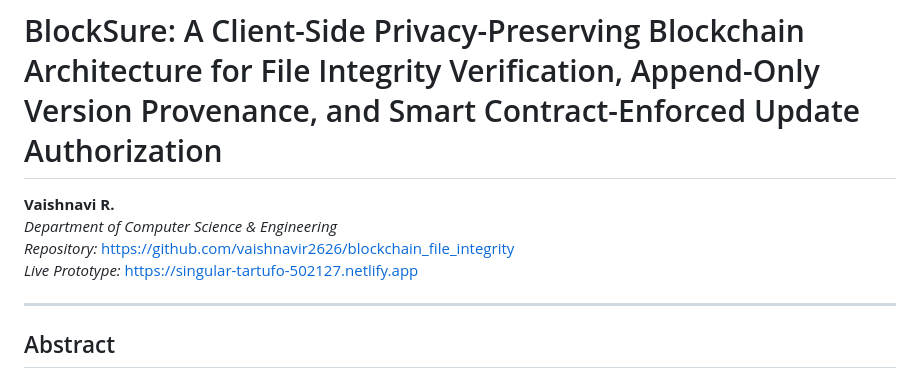
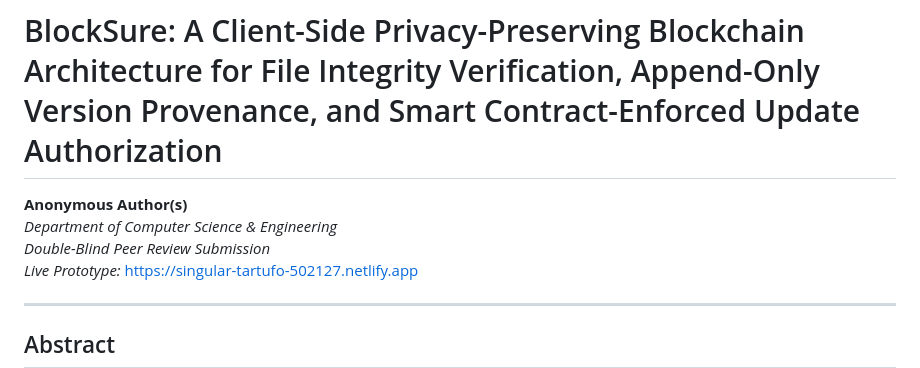
Before and after one commit to vaishnavir26-byte/blockchain_integrity, a Markdown page: BlockSure_Research_Manuscript.md, the part around the change. GitHub-like rendering.

Commit message:
Anonymize author details for peer review in BlockSure_Research_Manuscript.md

```diff
--- a/BlockSure_Research_Manuscript.md
+++ b/BlockSure_Research_Manuscript.md
@@ -1,8 +1,8 @@
 # BlockSure: A Client-Side Privacy-Preserving Blockchain Architecture for File Integrity Verification, Append-Only Version Provenance, and Smart Contract-Enforced Update Authorization
 
-**Vaishnavi R.**
+**Anonymous Author(s)**
 *Department of Computer Science & Engineering*
-*Repository:* [https://github.com/vaishnavir2626/blockchain_file_integrity](https://github.com/vaishnavir2626/blockchain_file_integrity)
+*Double-Blind Peer Review Submission*
 *Live Prototype:* [https://singular-tartufo-502127.netlify.app](https://singular-tartufo-502127.netlify.app)
 
 ---
```
